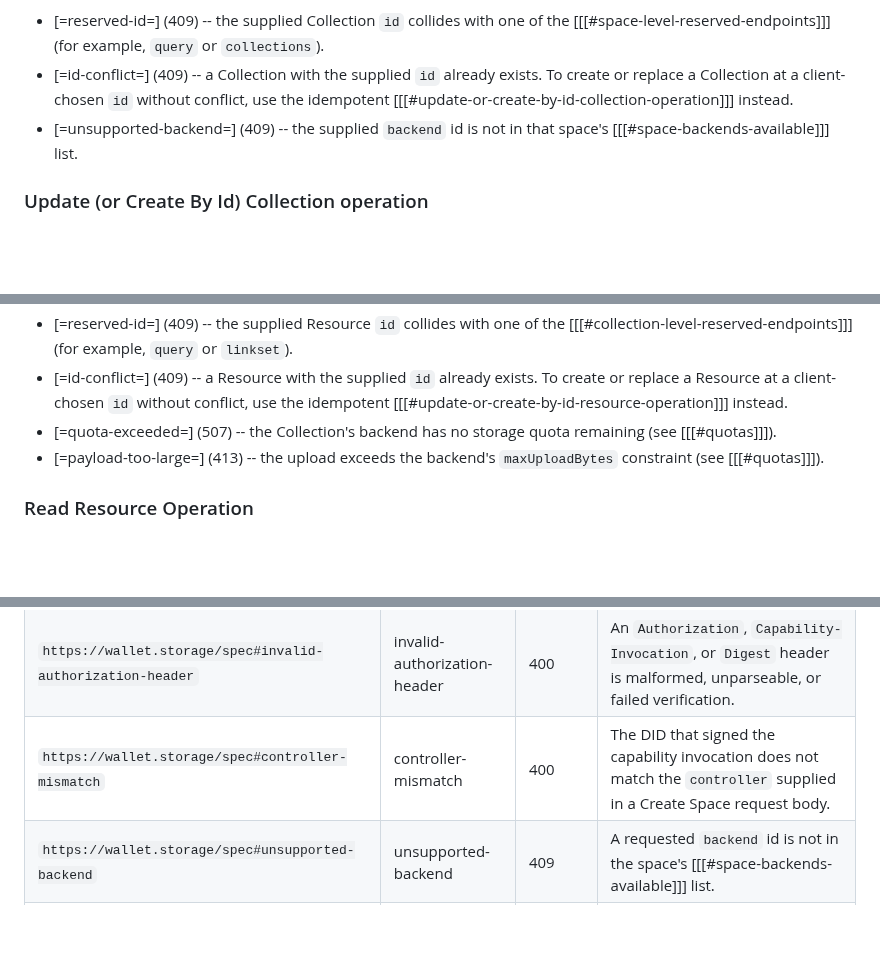
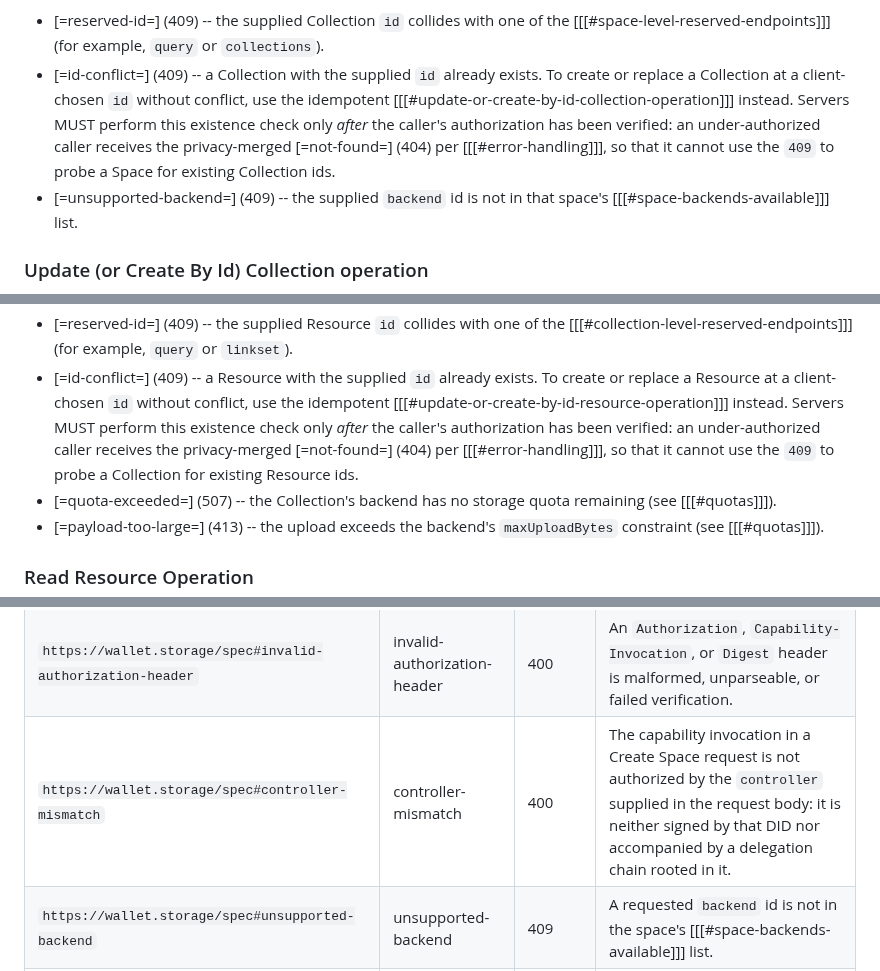
Before and after one commit to digitalcredentials/wallet-attached-storage-spec, a Markdown page: spec.md, 3 parts joined by grey strips. Rendered like a GitHub page; blank space fills up the shorter version.

```diff
--- a/spec.md
+++ b/spec.md
@@ -818,6 +867,10 @@ Errors (see [[[#error-type-registry]]] for canonical examples):
 * [=id-conflict=] (409) -- a Collection with the supplied `id` already exists.
   To create or replace a Collection at a client-chosen `id` without conflict,
   use the idempotent [[[#update-or-create-by-id-collection-operation]]] instead.
+  Servers MUST perform this existence check only *after* the caller's
+  authorization has been verified: an under-authorized caller receives the
+  privacy-merged [=not-found=] (404) per [[[#error-handling]]], so that it
+  cannot use the `409` to probe a Space for existing Collection ids.
 * [=unsupported-backend=] (409) -- the supplied `backend` id is not in that
   space's [[[#space-backends-available]]] list.
 
@@ -1120,6 +1173,10 @@ Errors (see [[[#error-type-registry]]] for canonical examples):
 * [=id-conflict=] (409) -- a Resource with the supplied `id` already exists.
   To create or replace a Resource at a client-chosen `id` without conflict,
   use the idempotent [[[#update-or-create-by-id-resource-operation]]] instead.
+  Servers MUST perform this existence check only *after* the caller's
+  authorization has been verified: an under-authorized caller receives the
+  privacy-merged [=not-found=] (404) per [[[#error-handling]]], so that it
+  cannot use the `409` to probe a Collection for existing Resource ids.
 * [=quota-exceeded=] (507) -- the Collection's backend has no storage quota
   remaining (see [[[#quotas]]]).
 * [=payload-too-large=] (413) -- the upload exceeds the backend's
@@ -2444,7 +2505,7 @@ status code depending on the operation.
 | `https://wallet.storage/spec#missing-content-type` | <dfn id="missing-content-type">missing-content-type</dfn> | 400 | A required `Content-Type` header is missing. |
 | `https://wallet.storage/spec#missing-authorization` | <dfn id="missing-authorization">missing-authorization</dfn> | 401 | Required `Authorization` / `Capability-Invocation` headers (or proof of possession) are missing. |
 | `https://wallet.storage/spec#invalid-authorization-header` | <dfn id="invalid-authorization-header">invalid-authorization-header</dfn> | 400 | An `Authorization`, `Capability-Invocation`, or `Digest` header is malformed, unparseable, or failed verification. |
-| `https://wallet.storage/spec#controller-mismatch` | <dfn id="controller-mismatch">controller-mismatch</dfn> | 400 | The DID that signed the capability invocation does not match the `controller` supplied in a Create Space request body. |
+| `https://wallet.storage/spec#controller-mismatch` | <dfn id="controller-mismatch">controller-mismatch</dfn> | 400 | The capability invocation in a Create Space request is not authorized by the `controller` supplied in the request body: it is neither signed by that DID nor accompanied by a delegation chain rooted in it. |
 | `https://wallet.storage/spec#unsupported-backend` | <dfn id="unsupported-backend">unsupported-backend</dfn> | 409 | A requested `backend` id is not in the space's [[[#space-backends-available]]] list. |
 | `https://wallet.storage/spec#quota-exceeded` | <dfn id="quota-exceeded">quota-exceeded</dfn> | 507 | A write was rejected because the target backend's storage quota is exhausted. See [[[#quotas]]]. |
 | `https://wallet.storage/spec#payload-too-large` | <dfn id="payload-too-large">payload-too-large</dfn> | 413 | An upload exceeds the target backend's `maxUploadBytes` constraint (see [[[#quotas]]]). Note that unlike [=quota-exceeded=], this rejection is per-request: smaller uploads may still succeed. |
```
Also changed, not shown: other parts of spec.md (+75 -14 lines).
